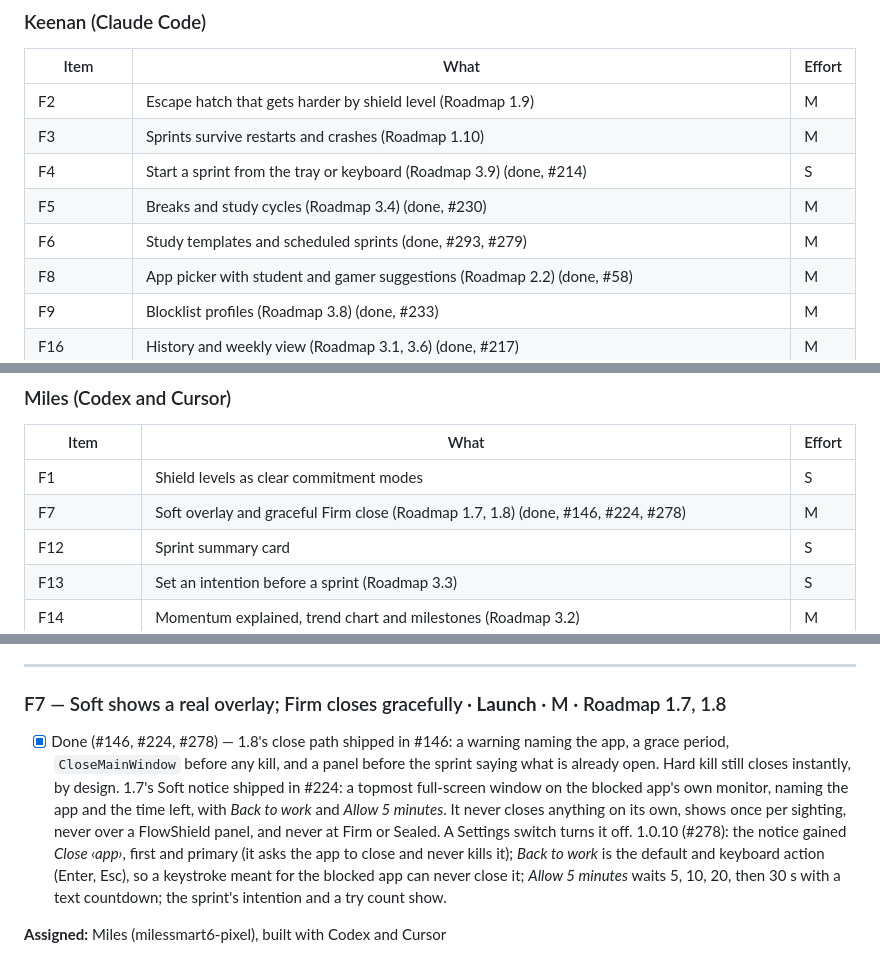
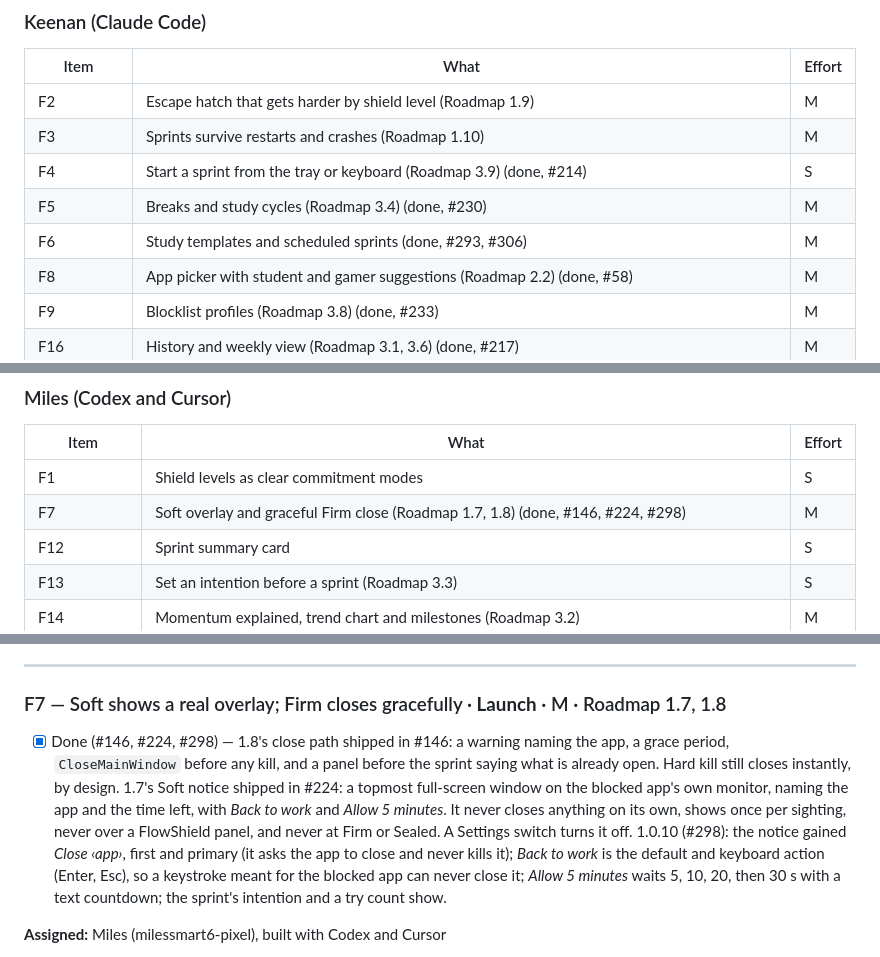
Before and after one commit to seventycookies6-design/flowshield, a Markdown page: LAUNCH_FEATURE_CHECKLIST.md, 3 parts joined by grey strips. GitHub-like rendering.

Commit message:
Docs: the checklist cites PRs, so F6 part 2 is #306 and F7's 1.0.10 rework is #298
F6 cited its issue #279 and F7 cited B's issue #278; every other entry
(#146, #224, #293) cites the pull request that shipped it.

Co-Authored-By: Claude Opus 5.5 <noreply@anthropic.com>

```diff
--- a/LAUNCH_FEATURE_CHECKLIST.md
+++ b/LAUNCH_FEATURE_CHECKLIST.md
@@ -93,7 +93,7 @@ roadmap item below has exactly one owner. Tracking issues: #37 (Keenan) and
 | F3 | Sprints survive restarts and crashes (Roadmap 1.10) | M |
 | F4 | Start a sprint from the tray or keyboard (Roadmap 3.9) (done, #214) | S |
 | F5 | Breaks and study cycles (Roadmap 3.4) (done, #230) | M |
-| F6 | Study templates and scheduled sprints (done, #293, #279) | M |
+| F6 | Study templates and scheduled sprints (done, #293, #306) | M |
 | F8 | App picker with student and gamer suggestions (Roadmap 2.2) (done, #58) | M |
 | F9 | Blocklist profiles (Roadmap 3.8) (done, #233) | M |
 | F16 | History and weekly view (Roadmap 3.1, 3.6) (done, #217) | M |
@@ -118,7 +118,7 @@ roadmap item below has exactly one owner. Tracking issues: #37 (Keenan) and
 | Item | What | Effort |
 | --- | --- | --- |
 | F1 | Shield levels as clear commitment modes | S |
-| F7 | Soft overlay and graceful Firm close (Roadmap 1.7, 1.8) (done, #146, #224, #278) | M |
+| F7 | Soft overlay and graceful Firm close (Roadmap 1.7, 1.8) (done, #146, #224, #298) | M |
 | F12 | Sprint summary card | S |
 | F13 | Set an intention before a sprint (Roadmap 3.3) | S |
 | F14 | Momentum explained, trend chart and milestones (Roadmap 3.2) | M |
@@ -344,7 +344,7 @@ A summary of the research, to explain the choices below.
 
 ### F7 — Soft shows a real overlay; Firm closes gracefully · **Launch** · M · Roadmap 1.7, 1.8
 
-- [x] Done (#146, #224, #278) — 1.8's close path shipped in #146: a warning naming the
+- [x] Done (#146, #224, #298) — 1.8's close path shipped in #146: a warning naming the
       app, a grace period, `CloseMainWindow` before any kill, and a panel before
       the sprint saying what is already open. Hard kill still closes instantly,
       by design. 1.7's Soft notice shipped in #224: a topmost full-screen window
@@ -352,7 +352,7 @@ A summary of the research, to explain the choices below.
       *Back to work* and *Allow 5 minutes*. It never closes anything on its
       own, shows once per sighting, never over a FlowShield panel, and never
       at Firm or Sealed. A Settings switch turns it off.
-      1.0.10 (#278): the notice gained *Close ‹app›*, first and primary (it
+      1.0.10 (#298): the notice gained *Close ‹app›*, first and primary (it
       asks the app to close and never kills it); *Back to work* is the default
       and keyboard action (Enter, Esc), so a keystroke meant for the blocked
       app can never close it; *Allow 5 minutes* waits 5, 10, 20, then 30 s
```
Also changed, not shown: other parts of LAUNCH_FEATURE_CHECKLIST.md (+1 -1 lines).
